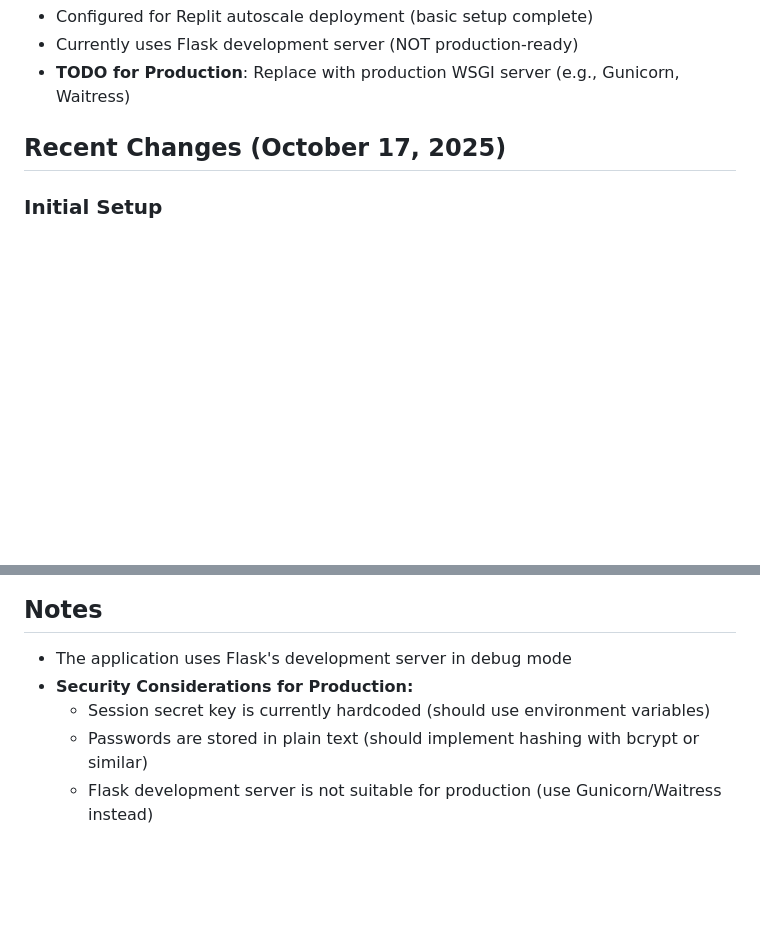
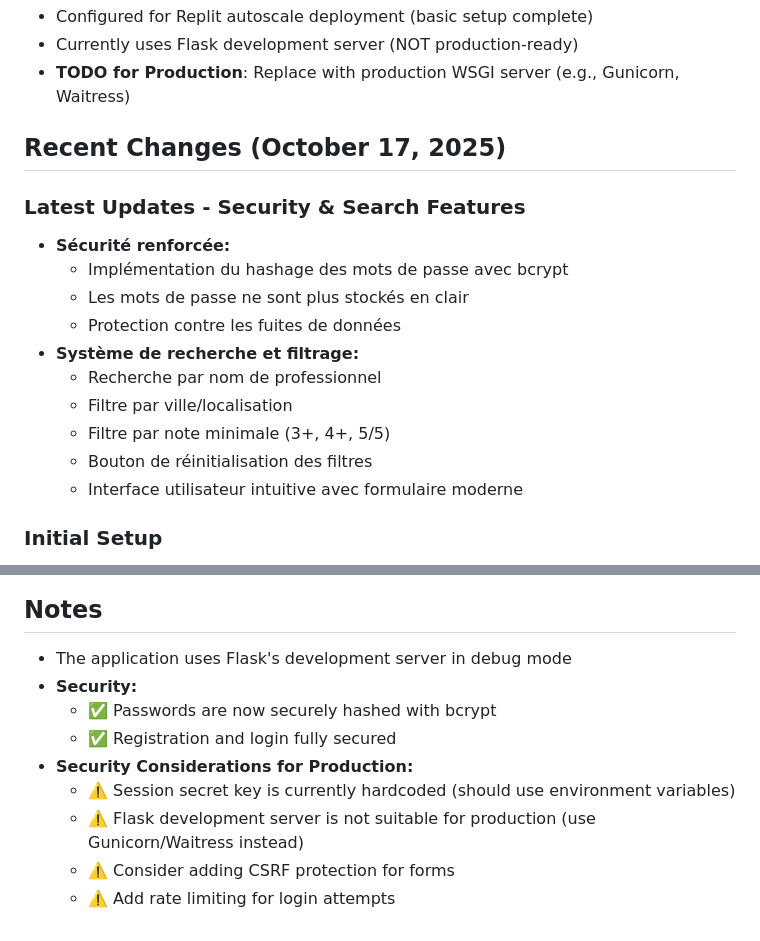
Before and after one commit to Gkconsulting20/prochenous2, a Markdown page: replit.md, 2 parts joined by grey strips. GitHub-like rendering; blank space fills up the shorter version.

Commit message:
Improve security and add search functionality to the web application
Update replit.md to reflect recent changes, including password hashing with bcrypt, secure registration/login, and the addition of search and filtering features by professional name, location, and rating.

Replit-Commit-Author: Agent
Replit-Commit-Session-Id: b709d55e-3f90-4fa7-8a00-00da69e5da0c
Replit-Commit-Checkpoint-Type: full_checkpoint
Replit-Commit-Screenshot-Url: https://storage.googleapis.com/screenshot-production-us-central1/45f100a9-4968-4922-a9d9-0f294518a69f/b709d55e-3f90-4fa7-8a00-00da69e5da0c/vg2ehC8

```diff
--- a/replit.md
+++ b/replit.md
@@ -73,6 +73,18 @@ Flask web application with SQLite database
 
 ## Recent Changes (October 17, 2025)
 
+### Latest Updates - Security & Search Features
+- **Sécurité renforcée:**
+  - Implémentation du hashage des mots de passe avec bcrypt
+  - Les mots de passe ne sont plus stockés en clair
+  - Protection contre les fuites de données
+- **Système de recherche et filtrage:**
+  - Recherche par nom de professionnel
+  - Filtre par ville/localisation
+  - Filtre par note minimale (3+, 4+, 5/5)
+  - Bouton de réinitialisation des filtres
+  - Interface utilisateur intuitive avec formulaire moderne
+
 ### Initial Setup
 - Imported project from GitHub
 - Configured for Replit environment
@@ -125,7 +137,11 @@ Flask web application with SQLite database
 
 ## Notes
 - The application uses Flask's development server in debug mode
+- **Security:**
+  - ✅ Passwords are now securely hashed with bcrypt
+  - ✅ Registration and login fully secured
 - **Security Considerations for Production:**
-  - Session secret key is currently hardcoded (should use environment variables)
-  - Passwords are stored in plain text (should implement hashing with bcrypt or similar)
-  - Flask development server is not suitable for production (use Gunicorn/Waitress instead)
+  - ⚠️ Session secret key is currently hardcoded (should use environment variables)
+  - ⚠️ Flask development server is not suitable for production (use Gunicorn/Waitress instead)
+  - ⚠️ Consider adding CSRF protection for forms
+  - ⚠️ Add rate limiting for login attempts
```
